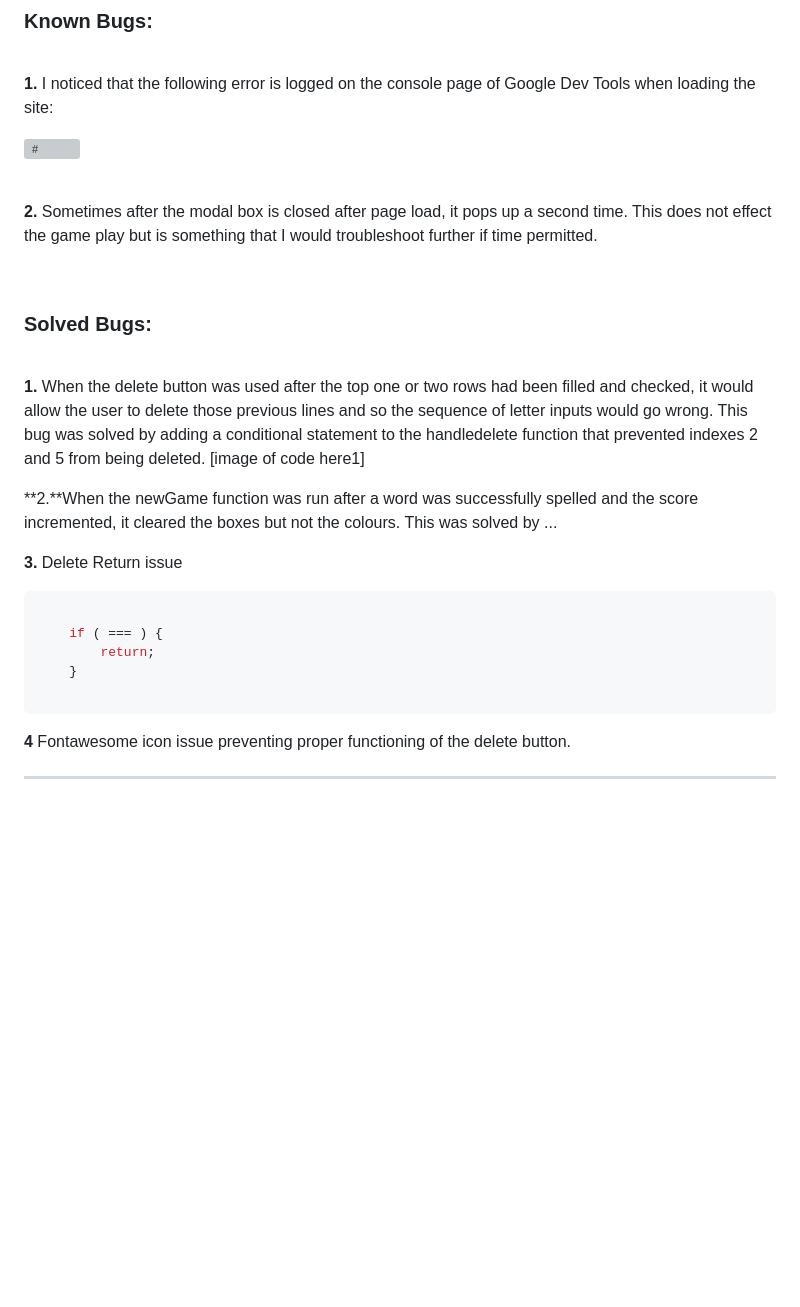
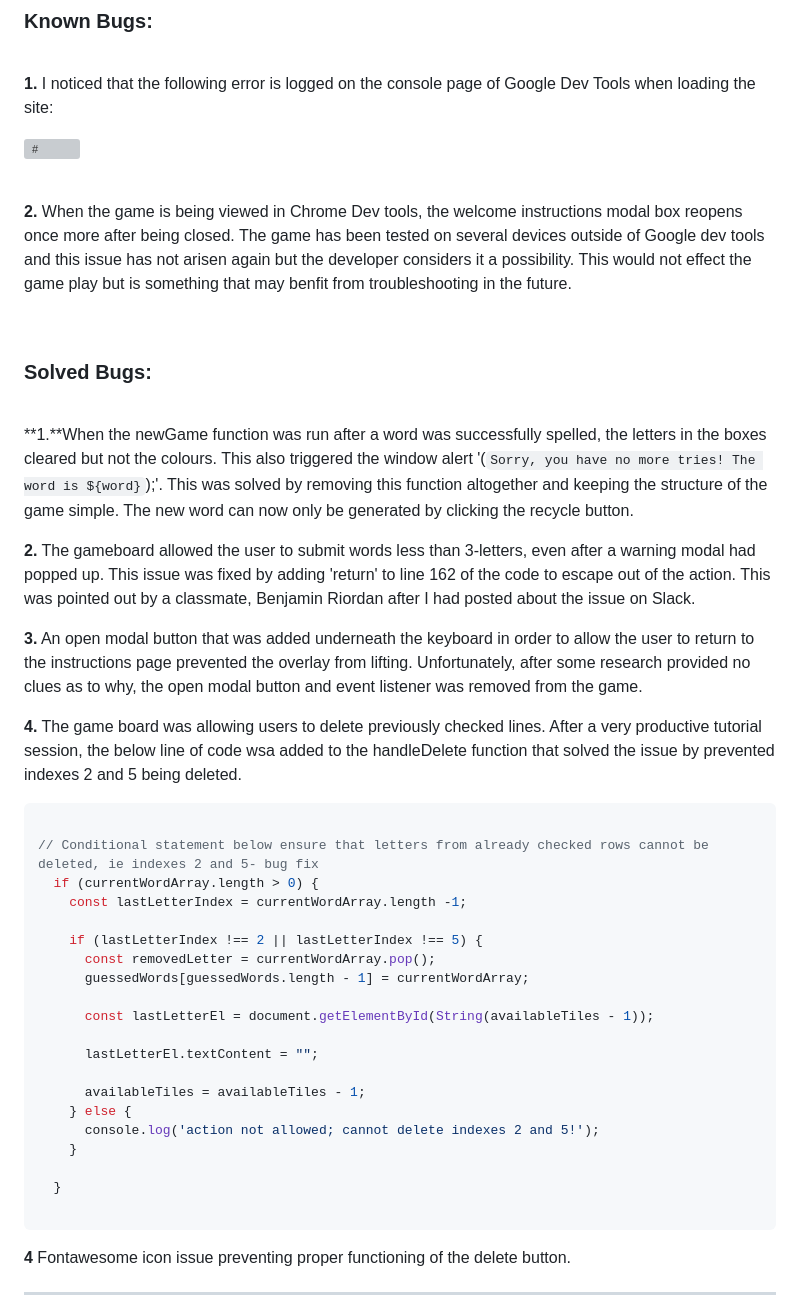
Before and after one commit to BrioniCo/code-template, a Markdown page: README.md, the part around the change. GitHub-like rendering; blank space fills up the shorter version; grey boxes are pictures that could not be loaded.

Commit message:
adding to readme-solved bugs and known bugs

````diff
--- a/README.md
+++ b/README.md
@@ -443,7 +443,7 @@ The following browsers were used to test on each device:
 
 <br>
 
-**2.**  Sometimes after the modal box is closed after page load, it pops up a second time. This does not effect the game play but is something that I would troubleshoot further if time permitted.
+**2.**  When the game is being viewed in Chrome Dev tools, the welcome instructions modal box reopens once more after being closed. The game has been tested on several devices outside of Google dev tools and this issue has not arisen again but the developer considers it a possibility. This would not effect the game play but is something that may benfit from troubleshooting in the future.
 
 <br>
 
@@ -451,18 +451,35 @@ The following browsers were used to test on each device:
 
 <br>
 
-**1.**  When the delete button was used after the top one or two rows had been filled and checked, it would allow the user to delete those previous lines and so the sequence of letter inputs would go wrong. This bug was solved by adding a conditional statement to the handledelete function that prevented indexes 2 and 5 from being deleted.
- [image of code here1]
-
-**2.**When the newGame function was run after a word was successfully spelled and the score incremented, it cleared the boxes but not the colours. This was solved by ...
+**1.**When the newGame function was run after a word was successfully spelled, the letters in the boxes cleared but not the colours. This also triggered the window alert '(`Sorry, you have no more tries! The word is ${word}`);'. This was solved by removing this function altogether and keeping the structure of the game simple. The new word can now only be generated by clicking the recycle button.
 
 
-**3.**  Delete Return issue
+**2.**  The gameboard allowed the user to submit words less than 3-letters, even after a warning modal had popped up. This issue was fixed by adding 'return' to line 162 of the code to escape out of the action. This was pointed out by a classmate, Benjamin Riordan after I had posted about the issue on Slack.
+
+**3.** An open modal button that was added underneath the keyboard in order to allow the user to return to the instructions page prevented the overlay from lifting. Unfortunately, after some research provided no clues as to why, the open modal button and event listener was removed from the game.
+
+**4.** The game board was allowing users to delete previously checked lines. After a very productive tutorial session, the below line of code wsa added to the handleDelete function that solved the issue by prevented indexes 2 and 5 being deleted.
+
 ```js
 
-    if ( === ) {
-        return;
+// Conditional statement below ensure that letters from already checked rows cannot be deleted, ie indexes 2 and 5- bug fix
+  if (currentWordArray.length > 0) {
+    const lastLetterIndex = currentWordArray.length -1;
+
+    if (lastLetterIndex !== 2 || lastLetterIndex !== 5) {
+      const removedLetter = currentWordArray.pop();
+      guessedWords[guessedWords.length - 1] = currentWordArray;
+
+      const lastLetterEl = document.getElementById(String(availableTiles - 1));
+
+      lastLetterEl.textContent = "";
+
+      availableTiles = availableTiles - 1;
+    } else {
+      console.log('action not allowed; cannot delete indexes 2 and 5!');
     }
+
+  }
 
 ```
 **4** Fontawesome icon issue preventing proper functioning of the delete button.
````
Also changed, not shown: documentation/functions-loop-warning-jshint.png (added), documentation/jshint-undefined-variable-unused.png (added), 1 other file.
